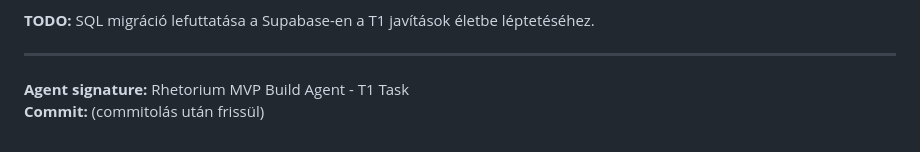
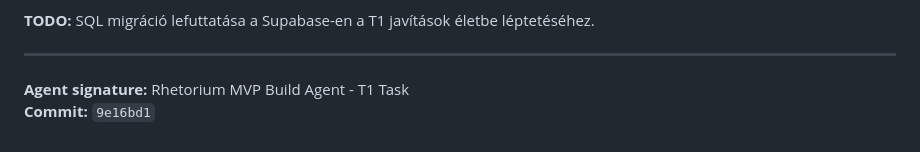
Before and after one commit to Muzsy/rhetory_lab, a Markdown page: rhetorium/acceptance_report.md, the part around the change. Drawn GitHub-style.

Commit message:
Update acceptance report commit hash

```diff
--- a/rhetorium/acceptance_report.md
+++ b/rhetorium/acceptance_report.md
@@ -129,4 +129,4 @@ rhetorium/
 ---
 
 **Agent signature:** Rhetorium MVP Build Agent - T1 Task
-**Commit:** (commitolás után frissül)
+**Commit:** `9e16bd1`
```
